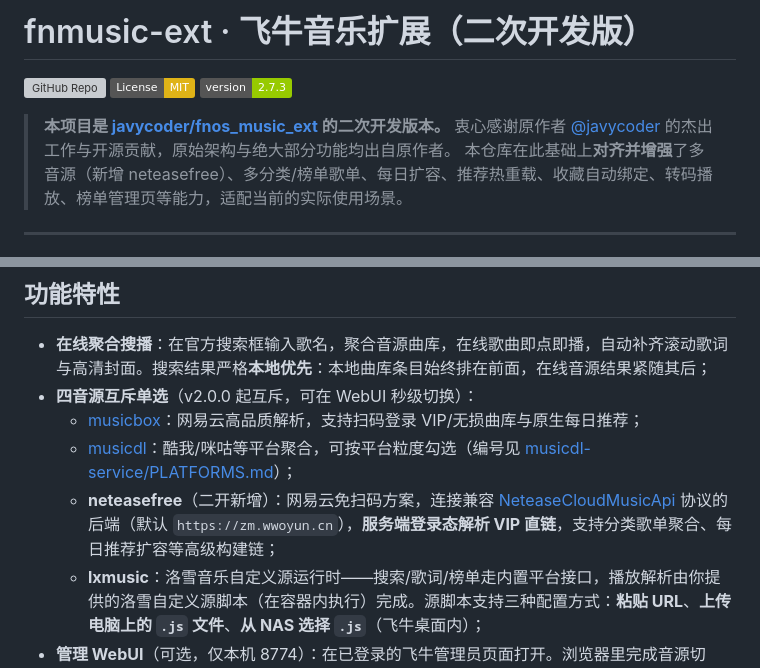
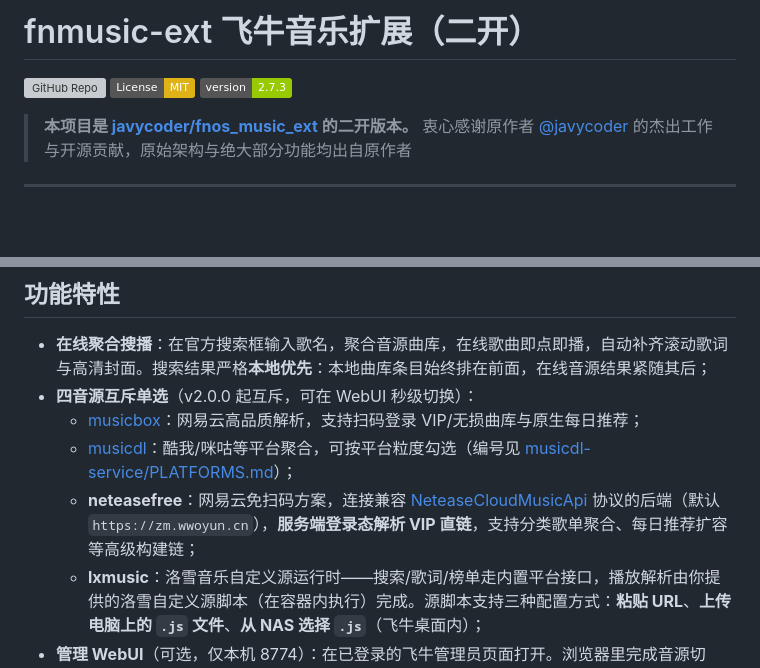
Before and after one commit to 12hgl/fnos_music_ext, a Markdown page: README.md, 2 parts joined by grey strips. Rendered like a GitHub page; badges without logos; blank space fills up the shorter version; grey boxes are pictures that could not be loaded.

```diff
--- a/README.md
+++ b/README.md
@@ -1,12 +1,11 @@
-# fnmusic-ext · 飞牛音乐扩展（二次开发版）
+# fnmusic-ext 飞牛音乐扩展（二开）
 
 [![GitHub Repo](https://img.shields.io/badge/GitHub-12hgl%2Ffnos_music_ext-blue)](https://github.com/12hgl/fnos_music_ext)
 [![License: MIT](https://img.shields.io/badge/License-MIT-yellow.svg)](LICENSE)
 [![Version](https://img.shields.io/badge/version-2.7.3-green.svg)](VERSION)
 
-> **本项目是 [javycoder/fnos_music_ext](https://github.com/javycoder/fnos_music_ext) 的二次开发版本。**
-> 衷心感谢原作者 [@javycoder](https://github.com/javycoder) 的杰出工作与开源贡献，原始架构与绝大部分功能均出自原作者。
-> 本仓库在此基础上**对齐并增强**了多音源（新增 neteasefree）、多分类/榜单歌单、每日扩容、推荐热重载、收藏自动绑定、转码播放、榜单管理页等能力，适配当前的实际使用场景。
+> **本项目是 [javycoder/fnos_music_ext](https://github.com/javycoder/fnos_music_ext) 的二开版本。**
+> 衷心感谢原作者 [@javycoder](https://github.com/javycoder) 的杰出工作与开源贡献，原始架构与绝大部分功能均出自原作者
 
 ---
 
@@ -23,7 +22,7 @@
 - **四音源互斥单选**（v2.0.0 起互斥，可在 WebUI 秒级切换）：
   - [musicbox](https://github.com/darknessomi/musicbox)：网易云高品质解析，支持扫码登录 VIP/无损曲库与原生每日推荐；
   - [musicdl](https://github.com/CharlesPikachu/musicdl)：酷我/咪咕等平台聚合，可按平台粒度勾选（编号见 [musicdl-service/PLATFORMS.md](musicdl-service/PLATFORMS.md)）；
-  - **neteasefree**（二开新增）：网易云免扫码方案，连接兼容 [NeteaseCloudMusicApi](https://github.com/Binaryify/NeteaseCloudMusicApi) 协议的后端（默认 `https://zm.wwoyun.cn`），**服务端登录态解析 VIP 直链**，支持分类歌单聚合、每日推荐扩容等高级构建链；
+  - **neteasefree**：网易云免扫码方案，连接兼容 [NeteaseCloudMusicApi](https://github.com/Binaryify/NeteaseCloudMusicApi) 协议的后端（默认 `https://zm.wwoyun.cn`），**服务端登录态解析 VIP 直链**，支持分类歌单聚合、每日推荐扩容等高级构建链；
   - **lxmusic**：洛雪音乐自定义源运行时——搜索/歌词/榜单走内置平台接口，播放解析由你提供的洛雪自定义源脚本（在容器内执行）完成。源脚本支持三种配置方式：**粘贴 URL**、**上传电脑上的 `.js` 文件**、**从 NAS 选择 `.js`**（飞牛桌面内）；
 - **管理 WebUI**（可选，仅本机 8774）：在已登录的飞牛管理员页面打开。浏览器里完成音源切换、musicdl 平台勾选、网易扫码、洛雪源配置、音质偏好、边听边存、推荐开关与 LLM 配置、**榜单管理**，全部热生效；
 - **音质偏好**：`高音质`（从高到低）/ `平衡`（取中间档）/ `流畅`（优先最低）三种模式，覆盖全部音源；
```
